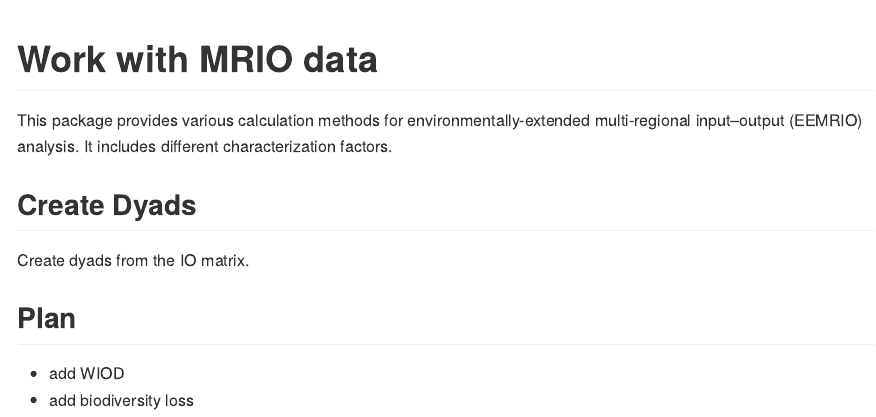
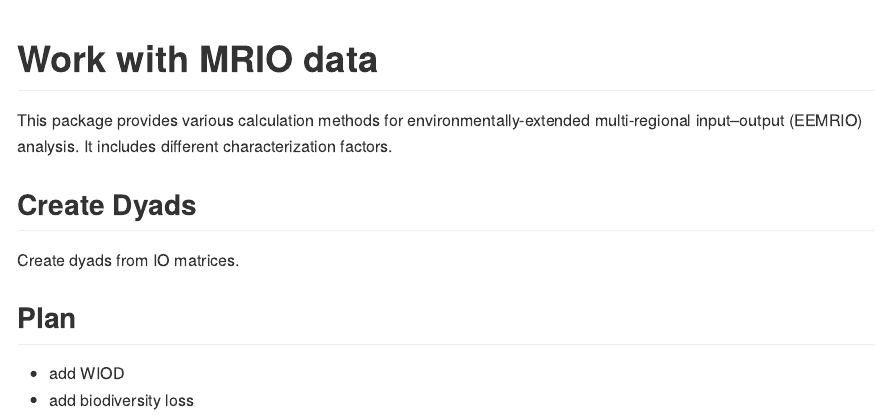
Before and after one commit to DvP17/mrio, an R Markdown document (README.Rmd): the page in a window 1100 px wide, from its top. Rendered offline with R 4.5, knitr and Pandoc, with nearby package versions.

Commit message:
changed readme

```diff
--- a/README.Rmd
+++ b/README.Rmd
@@ -14,7 +14,7 @@ This package provides various calculation methods for environmentally-extended m
 
 ## Create Dyads
 
-Create dyads from the IO matrix.
+Create dyads from IO matrices.
 
 ## Plan
 
```
